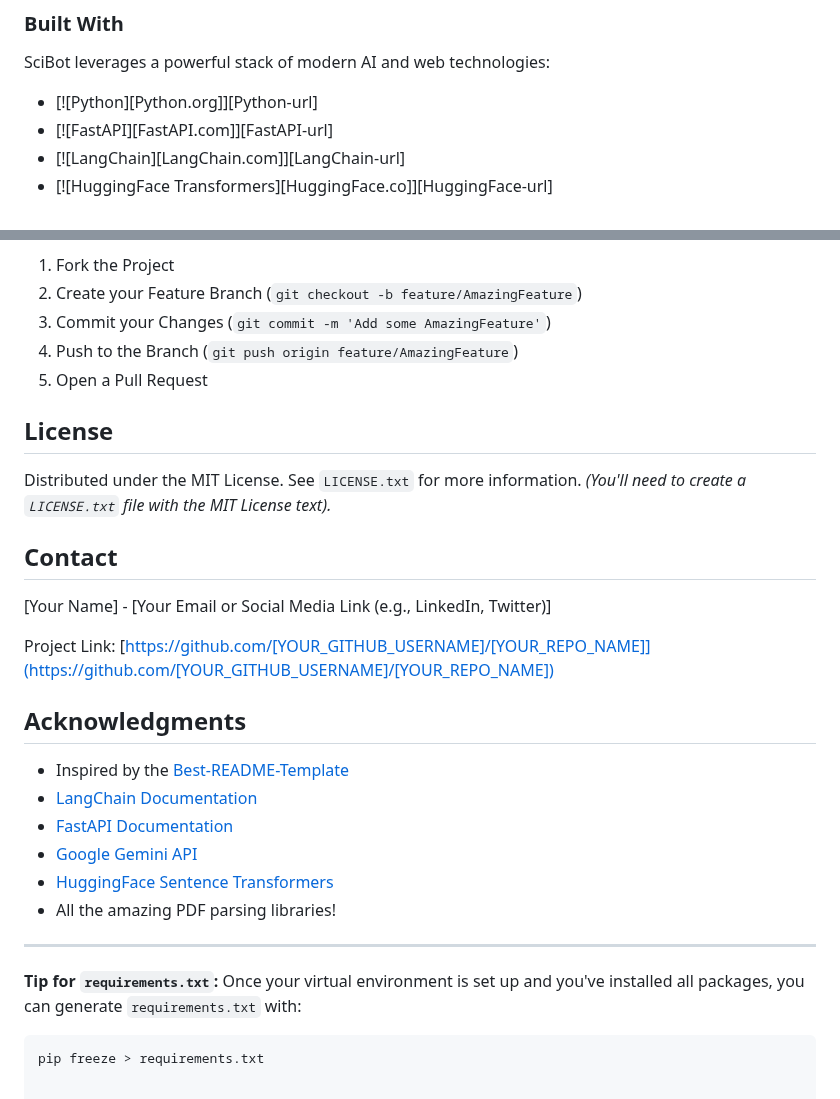
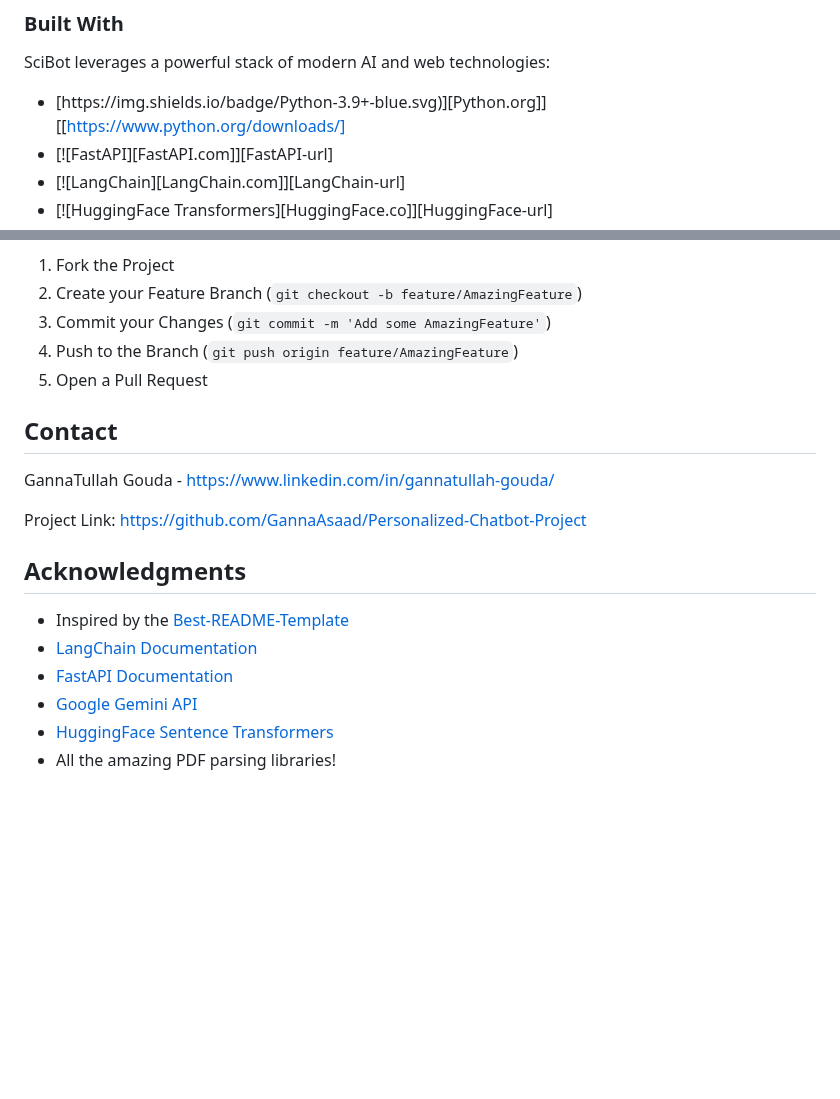
Before and after one commit to GannaAsaad/Personalized-Chatbot-Project, a Markdown page: README.md, 2 parts joined by grey strips. GitHub-like rendering; blank space fills up the shorter version.

````diff
--- a/README.md
+++ b/README.md
@@ -78,7 +78,7 @@ SciBot addresses this challenge by providing an AI-powered chatbot that simplifi
 
 SciBot leverages a powerful stack of modern AI and web technologies:
 
-*   [![Python][Python.org]][Python-url]
+*   [https://img.shields.io/badge/Python-3.9+-blue.svg)][Python.org]][[https://www.python.org/downloads/]
 *   [![FastAPI][FastAPI.com]][FastAPI-url]
 *   [![LangChain][LangChain.com]][LangChain-url]
 *   [![HuggingFace Transformers][HuggingFace.co]][HuggingFace-url]
@@ -267,18 +267,13 @@ Don't forget to give the project a star! Thanks again!
 4.  Push to the Branch (`git push origin feature/AmazingFeature`)
 5.  Open a Pull Request
 
-<!-- LICENSE -->
-## License
-
-Distributed under the MIT License. See `LICENSE.txt` for more information.
-*(You'll need to create a `LICENSE.txt` file with the MIT License text).*
 
 <!-- CONTACT -->
 ## Contact
 
-[Your Name] - [Your Email or Social Media Link (e.g., LinkedIn, Twitter)]
+GannaTullah Gouda - https://www.linkedin.com/in/gannatullah-gouda/
 
-Project Link: [https://github.com/[YOUR_GITHUB_USERNAME]/[YOUR_REPO_NAME]](https://github.com/[YOUR_GITHUB_USERNAME]/[YOUR_REPO_NAME])
+Project Link: https://github.com/GannaAsaad/Personalized-Chatbot-Project
 
 <!-- ACKNOWLEDGMENTS -->
 ## Acknowledgments
@@ -289,10 +284,3 @@ Project Link: [https://github.com/[YOUR_GITHUB_USERNAME]/[YOUR_REPO_NAME]](https
 *   [Google Gemini API](https://ai.google.dev/docs/gemini_api_overview)
 *   [HuggingFace Sentence Transformers](https://www.sbert.net/)
 *   All the amazing PDF parsing libraries!
-
----
-
-**Tip for `requirements.txt`:**
-Once your virtual environment is set up and you've installed all packages, you can generate `requirements.txt` with:
-```sh
-pip freeze > requirements.txt
````
